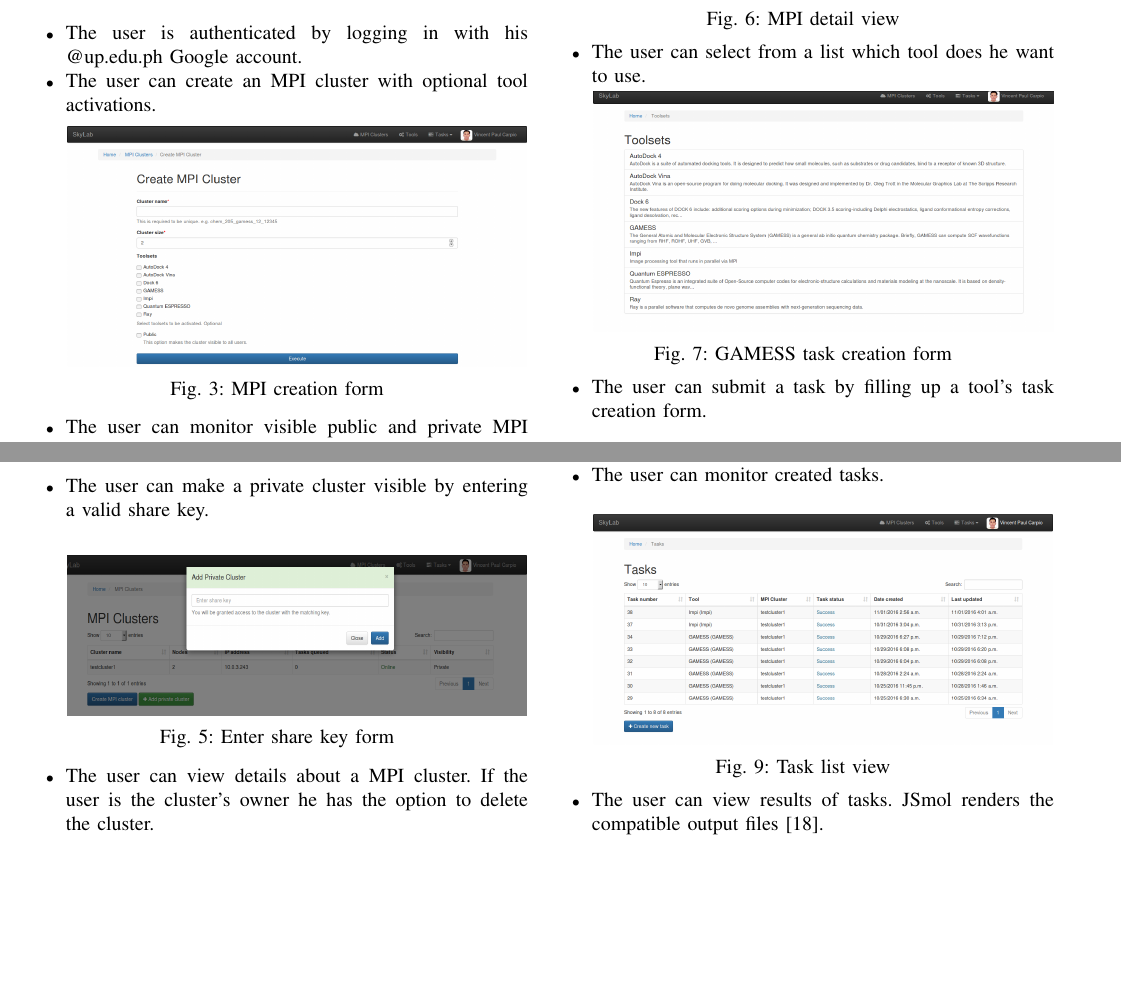
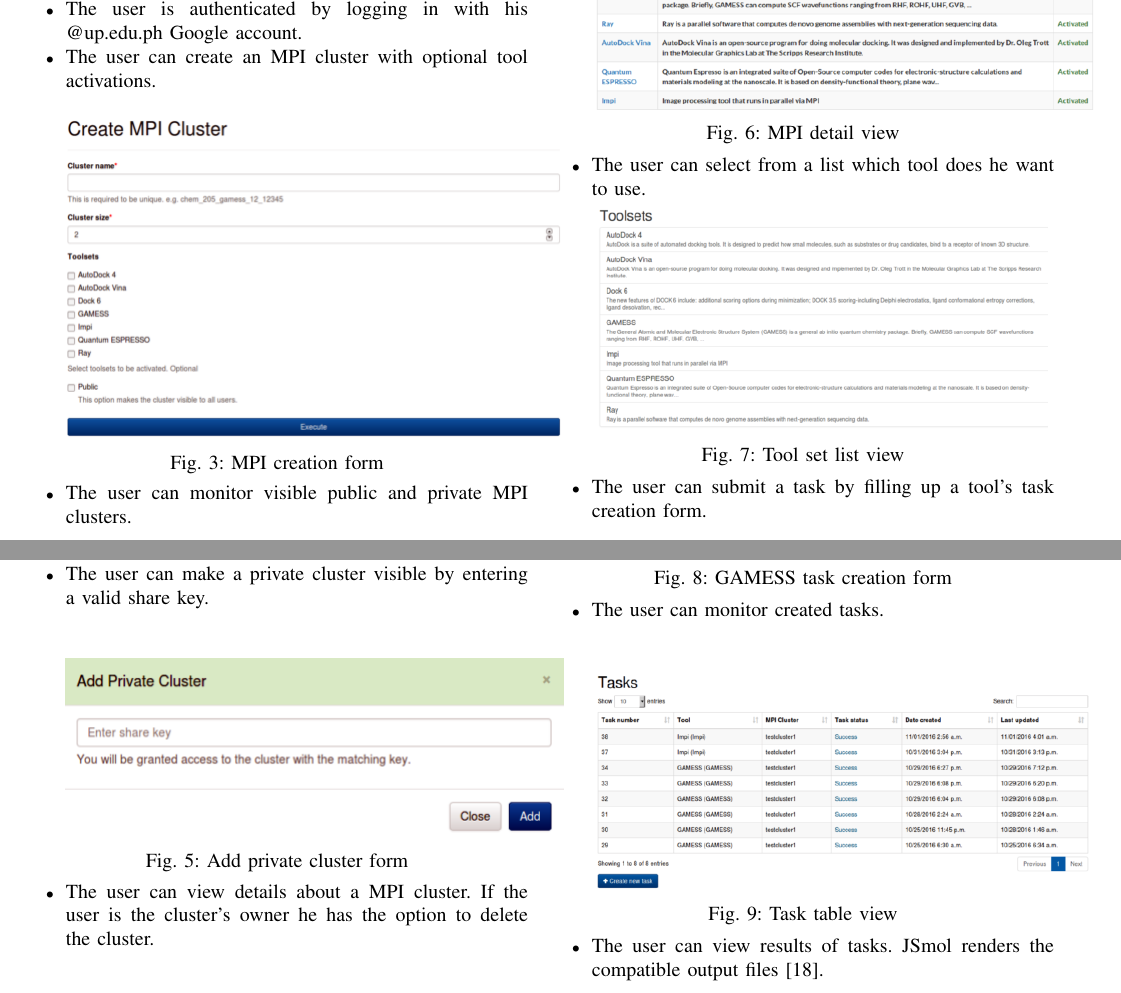
Before and after one commit to vincentpaul12/SkyLab-Files, a LaTeX paper (SP2 paper/carpio-cs190-ieee.tex): two parts of page 4 of 6, joined at a grey line, cut so that both start at the same text, the shorter picture padded with empty space. Compiled offline with pdfLaTeX.

Commit message:
Resized images to avoid distortion

```diff
--- a/SP2 paper/carpio-cs190-ieee.tex
+++ b/SP2 paper/carpio-cs190-ieee.tex
@@ -231,45 +231,45 @@ It is an integrated suite of Open-Source computer codes for electronic-structure
 		\item The user is authenticated by logging in with his @up.edu.ph Google account.
 		\item The user can create an MPI cluster with optional tool activations.
 			\begin{center}
-				\includegraphics[width=230px,height=120px]{./images/create_mpi.png}
+				\includegraphics[scale=0.50]{./images/create_mpi.png}
 				\captionof{figure}{MPI creation form}
 			\end{center}
 
 		\item The user can monitor visible public and private MPI clusters.  \newline
 		\begin{center}
-			\includegraphics[width=230px,height=80px]{./images/mpi_list_view.png}
-			\captionof{figure}{MPI list view}
+			\includegraphics[scale=0.33]{./images/mpi_list_view.png}
+			\captionof{figure}{MPI cluster table}
 		\end{center}
 
 
 		\item The user can make a private cluster visible by entering a valid share key. \newline
 		\begin{center}
-			\includegraphics[width=230px,height=80px]{./images/add_private_cluster.png}
-			\captionof{figure}{Enter share key form}
+			\includegraphics[scale=0.50]{./images/add_private_cluster_2.png}
+			\captionof{figure}{Add private cluster form}
 		\end{center}
 
 		\item The user can view details about a MPI cluster. If the user is the cluster's owner he has the option to delete the cluster. \newline
 		\begin{center}
-			\includegraphics[width=230px,height=150px]{./images/mpi_detail_view.png}
+			\includegraphics[scale=0.40]{./images/mpi_detail_view_2.png}
 			\captionof{figure}{MPI detail view}
 		\end{center}
 
 		\item The user can select from a list which tool does he want to use.
 		\begin{center}
-			\includegraphics[width=230px,height=120px]{./images/toolset_list.png}
-			\captionof{figure}{GAMESS task creation form}
+			\includegraphics[scale=0.45]{./images/toolset_list_2.png}
+			\captionof{figure}{Tool set list view}
 		\end{center}
 
 		\item The user can submit a task by filling up a tool's task creation form. \newline
 		\begin{center}
-			\includegraphics[width=230px,height=100px]{./images/gamess_form.png}
+			\includegraphics[scale=0.40]{./images/gamess_form_2.png}
 			\captionof{figure}{GAMESS task creation form}
 		\end{center}
 
 		\item The user can monitor created tasks. \newline
 		\begin{center}
-			\includegraphics[width=230px,height=115px]{./images/tasks_list_view.png}
-			\captionof{figure}{Task list view}
+			\includegraphics[scale=0.40]{./images/tasks_list_view_2.png}
+			\captionof{figure}{Task table view}
 		\end{center}
 		\item The user can view results of tasks. JSmol renders the compatible output files\cite{IJCH:IJCH201300024}. \newline
 		\begin{center}
```
Also changed, not shown: SP2 paper/carpio-cs190-ieee.pdf, SP2 paper/images/add_private_cluster_2.png (added), SP2 paper/images/create_mpi.png, SP2 paper/images/gamess_form_2.png (added), SP2 paper/images/jsmol_detail_view_2.png (added), SP2 paper/images/mpi_detail_view_2.png (added), SP2 paper/images/mpi_list_view.png, SP2 paper/images/tasks_list_view_2.png (added), SP2 paper/images/toolset_list_2.png (added), SP2 paper/images/uat_graph_1.png (added), SP2 paper/images/uat_graph_2.png (added), SP2 paper/carpio-cs190-ieee.tex (20 more changed lines), 3 other files.
